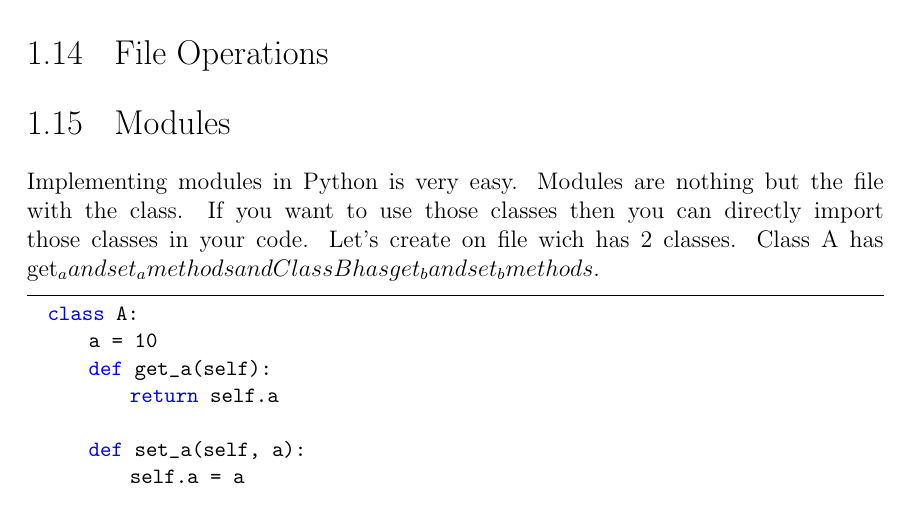
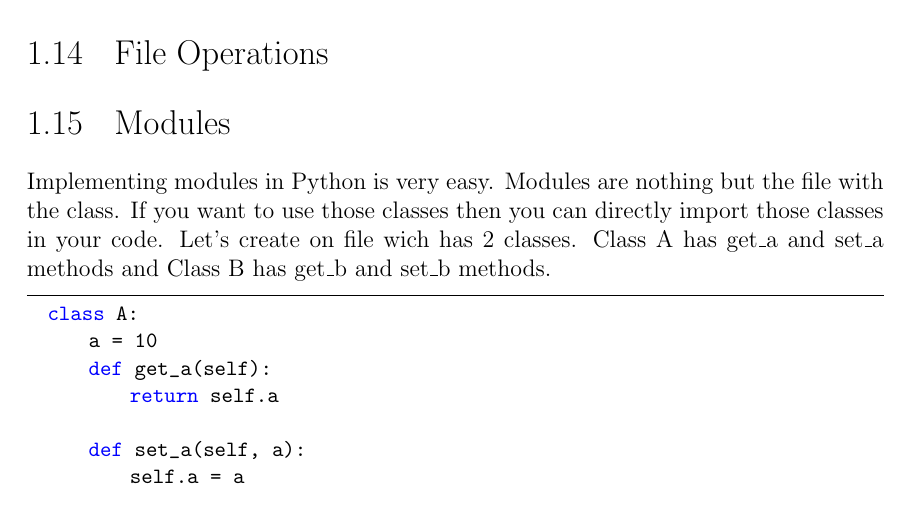
Before and after one commit to pythonpune/Python_Book, a LaTeX thesis (main_book.tex): part of page 35 of 42, cut so that both start at the same text. Compiled offline with pdfLaTeX.

Commit message:
fix build

```diff
--- a/main_book.tex
+++ b/main_book.tex
@@ -1074,7 +1074,7 @@ Using the same way you can override the other methods too:
 \section{File Operations}
 \section{Modules}
 Implementing modules in Python is very easy. Modules are nothing but the file with the class. If you want to use those classes then you can directly import those classes in your code.
-Let's create on file wich has 2 classes. Class A has get_a and set_a methods and Class B has get_b and set_b methods.
+Let's create on file wich has 2 classes. Class A has get\_a and set\_a methods and Class B has get\_b and set\_b methods.
 
 \begin{lstlisting}
   class A:
```
